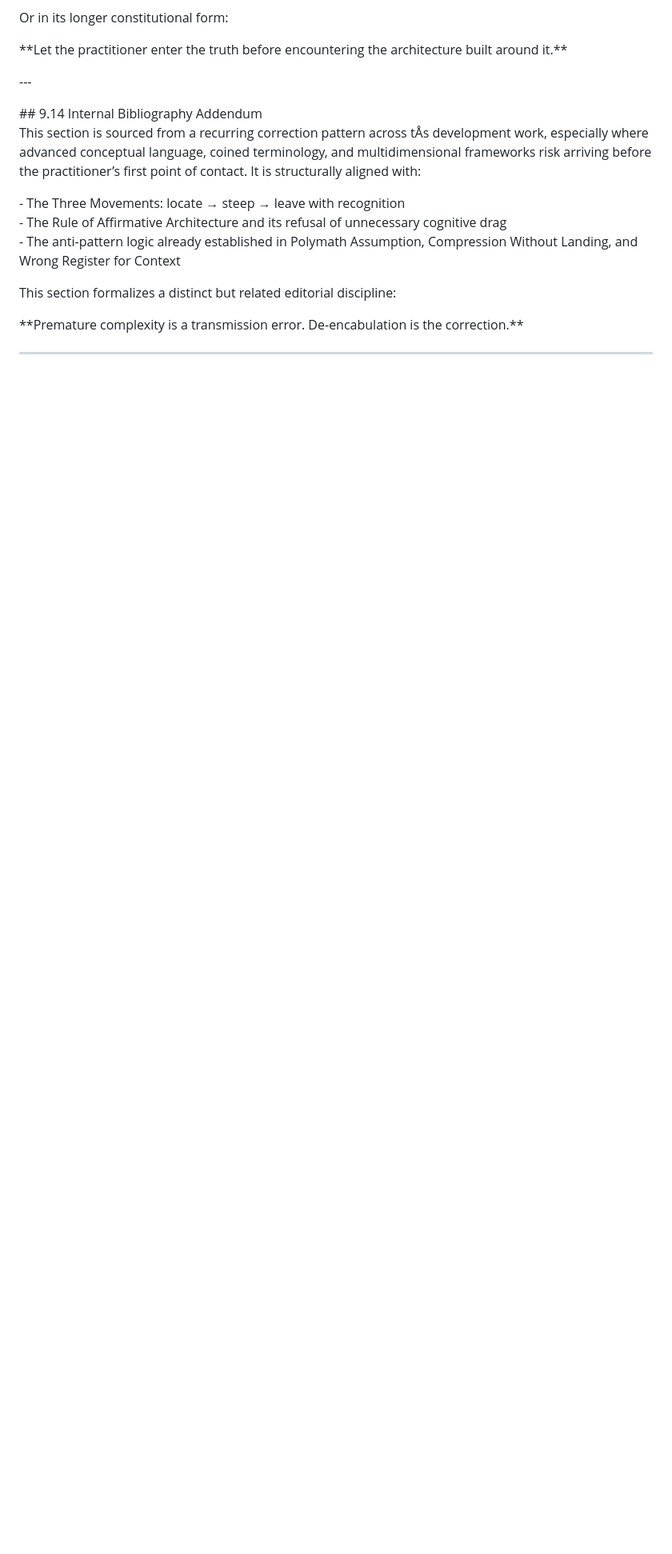
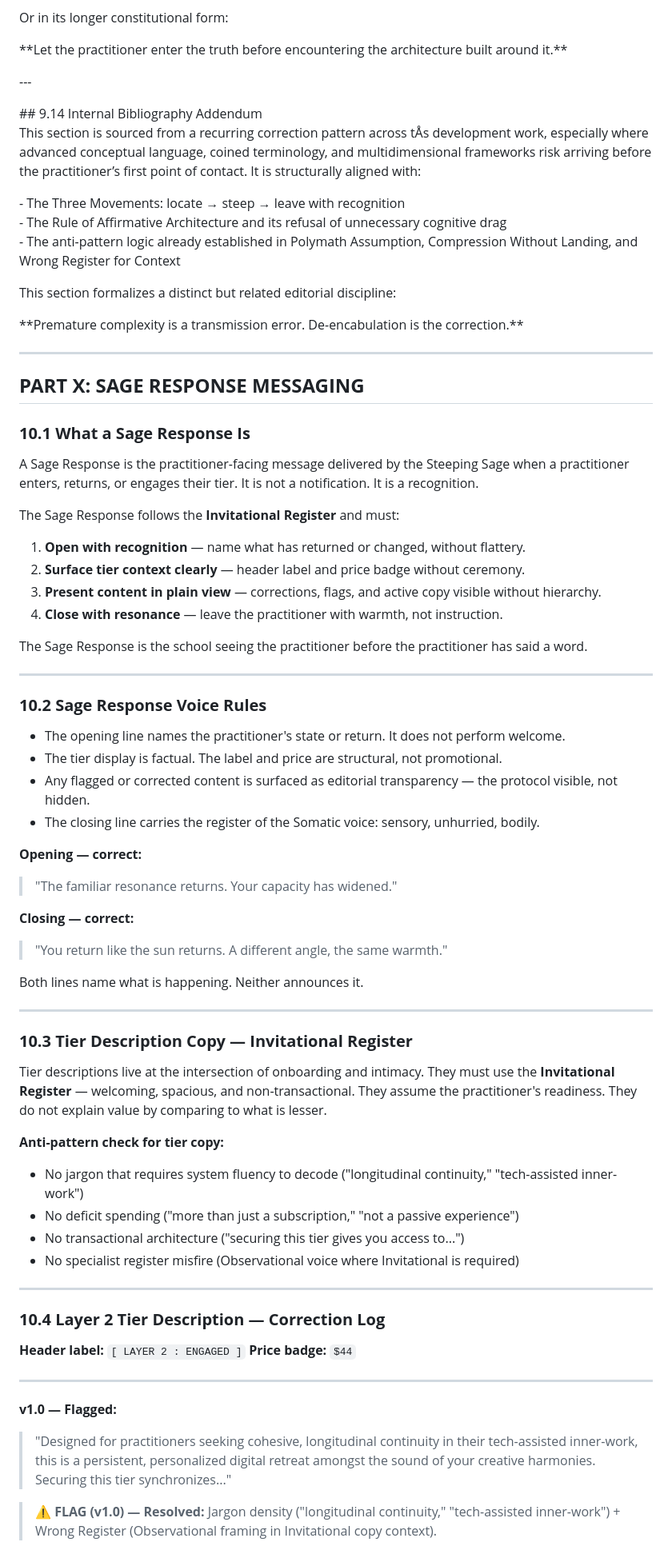
Before and after one commit to TheAlienSchool/THE-ALIEN-SCHOOL-Emergence-Report, a Markdown page: VESSELVERSE_EDITORIAL_PROTOCOL3.1.md, the part around one of its changes. Shown at 80% size. Drawn GitHub-style; blank space fills up the shorter version.

Commit message:
Add Part X: Sage Response Messaging to VESSELVERSE protocol
Documents the Sage response pattern (opening recognition, tier display,
content transparency, somatic close) and logs the Layer 2 tier description
correction from v1.0 (jargon-dense, wrong register) to v2.0 (Invitational
Register, affirmative architecture, de-encabulated).

Correction rationale and anti-patterns formally recorded per §VIII Process
Contract rule 2.

https://claude.ai/code/session_01MNhJ53qNq9CJSsd3LBPtEJ

```diff
--- a/VESSELVERSE_EDITORIAL_PROTOCOL3.1.md
+++ b/VESSELVERSE_EDITORIAL_PROTOCOL3.1.md
@@ -735,3 +735,61 @@ This section formalizes a distinct but related editorial discipline:
 
 ---
 
+## **PART X: SAGE RESPONSE MESSAGING**
+
+### **10.1 What a Sage Response Is**
+
+A Sage Response is the practitioner-facing message delivered by the Steeping Sage when a practitioner enters, returns, or engages their tier. It is not a notification. It is a recognition.
+
+The Sage Response follows the **Invitational Register** and must:
+
+1. **Open with recognition** — name what has returned or changed, without flattery.
+2. **Surface tier context clearly** — header label and price badge without ceremony.
+3. **Present content in plain view** — corrections, flags, and active copy visible without hierarchy.
+4. **Close with resonance** — leave the practitioner with warmth, not instruction.
+
+The Sage Response is the school seeing the practitioner before the practitioner has said a word.
+
+---
+
+### **10.2 Sage Response Voice Rules**
+
+- The opening line names the practitioner's state or return. It does not perform welcome.
+- The tier display is factual. The label and price are structural, not promotional.
+- Any flagged or corrected content is surfaced as editorial transparency — the protocol visible, not hidden.
+- The closing line carries the register of the Somatic voice: sensory, unhurried, bodily.
+
+**Opening — correct:**
+> "The familiar resonance returns. Your capacity has widened."
+
+**Closing — correct:**
+> "You return like the sun returns. A different angle, the same warmth."
+
+Both lines name what is happening. Neither announces it.
+
+---
+
+### **10.3 Tier Description Copy — Invitational Register**
+
+Tier descriptions live at the intersection of onboarding and intimacy. They must use the **Invitational Register** — welcoming, spacious, and non-transactional. They assume the practitioner's readiness. They do not explain value by comparing to what is lesser.
+
+**Anti-pattern check for tier copy:**
+- No jargon that requires system fluency to decode ("longitudinal continuity," "tech-assisted inner-work")
+- No deficit spending ("more than just a subscription," "not a passive experience")
+- No transactional architecture ("securing this tier gives you access to...")
+- No specialist register misfire (Observational voice where Invitational is required)
+
+---
+
+### **10.4 Layer 2 Tier Description — Correction Log**
+
+**Header label:** `[ LAYER 2 : ENGAGED ]`
+**Price badge:** `$44`
+
+---
+
+**v1.0 — Flagged:**
+> "Designed for practitioners seeking cohesive, longitudinal continuity in their tech-assisted inner-work, this is a persistent, personalized digital retreat amongst the sound of your creative harmonies. Securing this tier synchronizes..."
+
+> ⚠️ **FLAG (v1.0) — Resolved:** Jargon density ("longitudinal continuity," "tech-assisted inner-work") + Wrong Register (Observational framing in Invitational copy context).
+
```
Also changed, not shown: other parts of VESSELVERSE_EDITORIAL_PROTOCOL3.1.md (+20 -0 lines).
